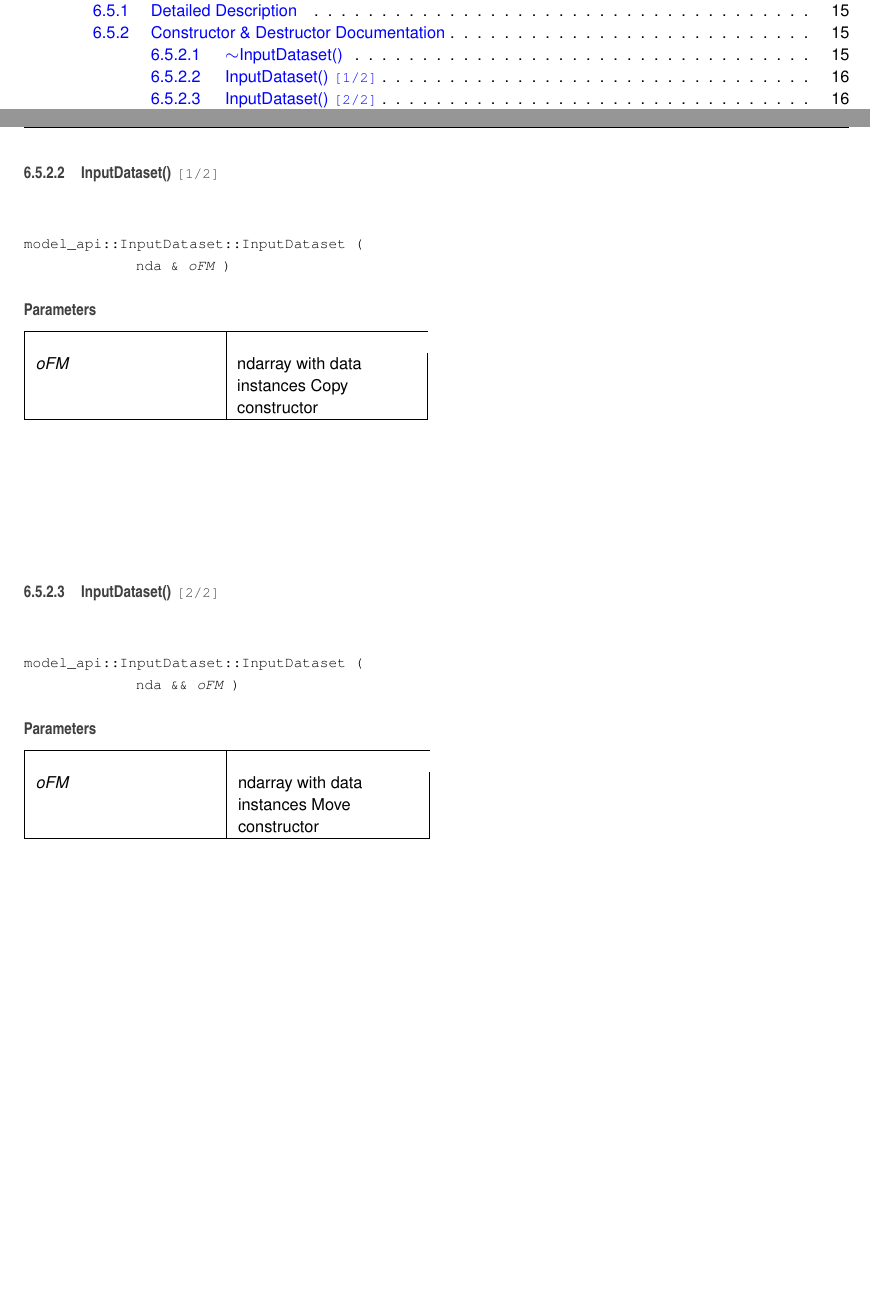
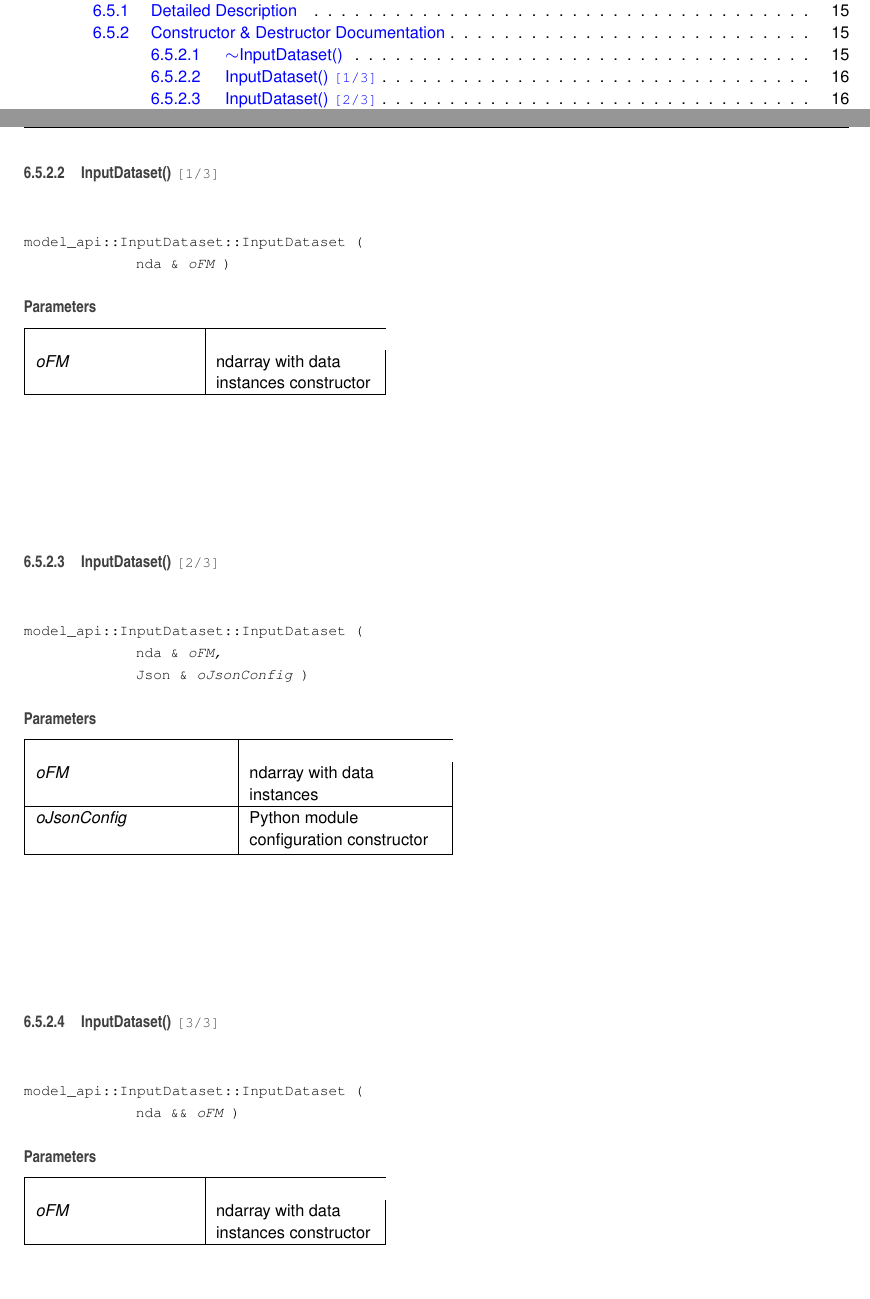
Before and after one commit to grial1/model_api, a LaTeX book (docs/latex/refman.tex, which reads docs/latex/classmodel__api_1_1InputDataset.tex): two parts of pages 3 and 20 of 29, joined at a grey line, cut so that both start at the same text, the shorter picture padded with empty space. Compiled offline with pdfLaTeX.

Commit message:
documentation page changed

```diff
--- a/docs/latex/classmodel__api_1_1InputDataset.tex
+++ b/docs/latex/classmodel__api_1_1InputDataset.tex
@@ -59,23 +61,36 @@ A\+PI class that represents an input data set of unknows to be predicted.
 Destructor \mbox{\Hypertarget{classmodel__api_1_1InputDataset_a5fd9fc18bbd147d612acb16a808a135c}\label{classmodel__api_1_1InputDataset_a5fd9fc18bbd147d612acb16a808a135c}}
 \index{model\+\_\+api\+::\+Input\+Dataset@{model\+\_\+api\+::\+Input\+Dataset}!Input\+Dataset@{Input\+Dataset}}
 \index{Input\+Dataset@{Input\+Dataset}!model\+\_\+api\+::\+Input\+Dataset@{model\+\_\+api\+::\+Input\+Dataset}}
-\subsubsection{\texorpdfstring{Input\+Dataset()}{InputDataset()}\hspace{0.1cm}{\footnotesize\ttfamily [1/2]}}
+\subsubsection{\texorpdfstring{Input\+Dataset()}{InputDataset()}\hspace{0.1cm}{\footnotesize\ttfamily [1/3]}}
 {\footnotesize\ttfamily model\+\_\+api\+::\+Input\+Dataset\+::\+Input\+Dataset (\begin{DoxyParamCaption}\item[{nda \&}]{o\+FM }\end{DoxyParamCaption})}
 
 
 \begin{DoxyParams}{Parameters}
-{\em o\+FM} & ndarray with data instances Copy constructor \\
+{\em o\+FM} & ndarray with data instances constructor \\
+\hline
+\end{DoxyParams}
+\mbox{\Hypertarget{classmodel__api_1_1InputDataset_a1743888ce461e7fa367ee6d2aad70082}\label{classmodel__api_1_1InputDataset_a1743888ce461e7fa367ee6d2aad70082}}
+\index{model\+\_\+api\+::\+Input\+Dataset@{model\+\_\+api\+::\+Input\+Dataset}!Input\+Dataset@{Input\+Dataset}}
+\index{Input\+Dataset@{Input\+Dataset}!model\+\_\+api\+::\+Input\+Dataset@{model\+\_\+api\+::\+Input\+Dataset}}
+\subsubsection{\texorpdfstring{Input\+Dataset()}{InputDataset()}\hspace{0.1cm}{\footnotesize\ttfamily [2/3]}}
+{\footnotesize\ttfamily model\+\_\+api\+::\+Input\+Dataset\+::\+Input\+Dataset (\begin{DoxyParamCaption}\item[{nda \&}]{o\+FM,  }\item[{Json \&}]{o\+Json\+Config }\end{DoxyParamCaption})}
+
+
+\begin{DoxyParams}{Parameters}
+{\em o\+FM} & ndarray with data instances \\
+\hline
+{\em o\+Json\+Config} & Python module configuration constructor \\
 \hline
 \end{DoxyParams}
 \mbox{\Hypertarget{classmodel__api_1_1InputDataset_a213885343387992b05a173ecb70a628f}\label{classmodel__api_1_1InputDataset_a213885343387992b05a173ecb70a628f}}
 \index{model\+\_\+api\+::\+Input\+Dataset@{model\+\_\+api\+::\+Input\+Dataset}!Input\+Dataset@{Input\+Dataset}}
 \index{Input\+Dataset@{Input\+Dataset}!model\+\_\+api\+::\+Input\+Dataset@{model\+\_\+api\+::\+Input\+Dataset}}
-\subsubsection{\texorpdfstring{Input\+Dataset()}{InputDataset()}\hspace{0.1cm}{\footnotesize\ttfamily [2/2]}}
+\subsubsection{\texorpdfstring{Input\+Dataset()}{InputDataset()}\hspace{0.1cm}{\footnotesize\ttfamily [3/3]}}
 {\footnotesize\ttfamily model\+\_\+api\+::\+Input\+Dataset\+::\+Input\+Dataset (\begin{DoxyParamCaption}\item[{nda \&\&}]{o\+FM }\end{DoxyParamCaption})}
 
 
 \begin{DoxyParams}{Parameters}
-{\em o\+FM} & ndarray with data instances Move constructor \\
+{\em o\+FM} & ndarray with data instances constructor \\
 \hline
 \end{DoxyParams}
 
```
Also changed, not shown: docs/latex/InputDataset_8h.tex (+1 -0 lines), docs/latex/classmodel__api_1_1InputDataset.tex (2 more changed lines), 10 other files.
